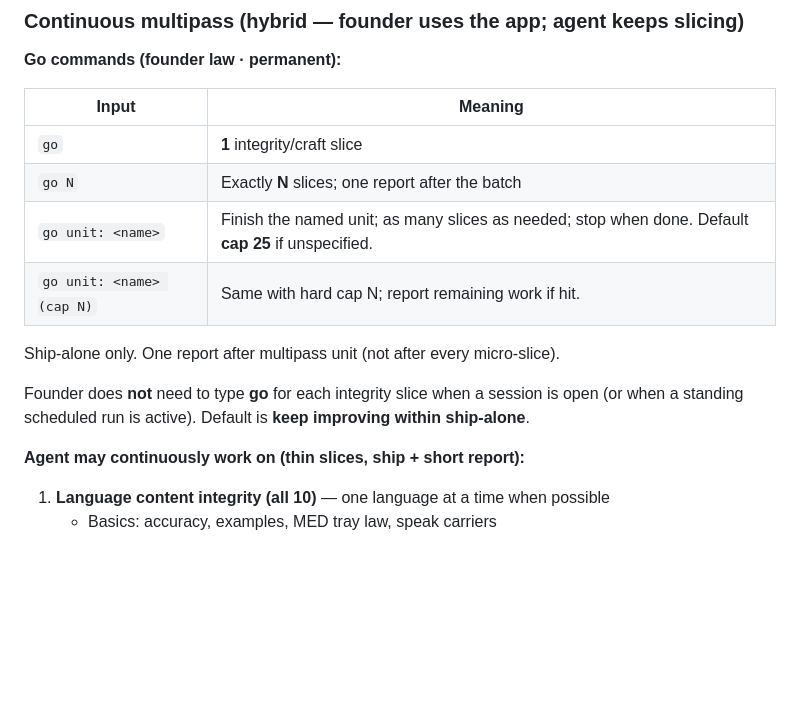
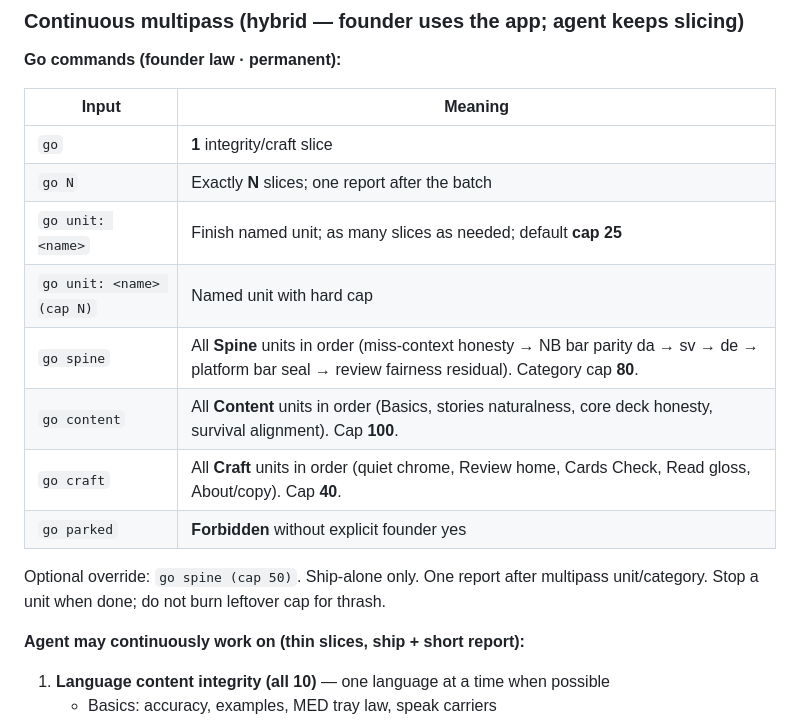
Before and after one commit to leitnerlearning/leitnerlearning, a Markdown page: AGENTS.md, the part around the change. Rendered like a GitHub page; blank space fills up the shorter version.

Commit message:
Document go spine, go content, and go craft multi-unit category commands.
Founder law for running all units in a category with caps, ordered finish
criteria, and a single report after the category multipass.

```diff
--- a/AGENTS.md
+++ b/AGENTS.md
@@ -127,15 +127,15 @@ Founder approves **new product behavior**. Agents own **integrity** (bugs, platf
 |-------|---------|
 | `go` | **1** integrity/craft slice |
 | `go N` | Exactly **N** slices; one report after the batch |
-| `go unit: <name>` | Finish the named unit; as many slices as needed; stop when done. Default **cap 25** if unspecified. |
-| `go unit: <name> (cap N)` | Same with hard cap N; report remaining work if hit. |
+| `go unit: <name>` | Finish named unit; as many slices as needed; default **cap 25** |
+| `go unit: <name> (cap N)` | Named unit with hard cap |
+| `go spine` | All **Spine** units in order (miss-context honesty → NB bar parity da → sv → de → platform bar seal → review fairness residual). Category cap **80**. |
+| `go content` | All **Content** units in order (Basics, stories naturalness, core deck honesty, survival alignment). Cap **100**. |
+| `go craft` | All **Craft** units in order (quiet chrome, Review home, Cards Check, Read gloss, About/copy). Cap **40**. |
+| `go parked` | **Forbidden** without explicit founder yes |
 
-Ship-alone only. One report after multipass unit (not after every micro-slice).
+Optional override: `go spine (cap 50)`. Ship-alone only. One report after multipass unit/category. Stop a unit when done; do not burn leftover cap for thrash.
 
-
-
-
-Founder does **not** need to type **go** for each integrity slice when a session is open (or when a standing scheduled run is active). Default is **keep improving within ship-alone**.
 
 **Agent may continuously work on (thin slices, ship + short report):**
 
```
